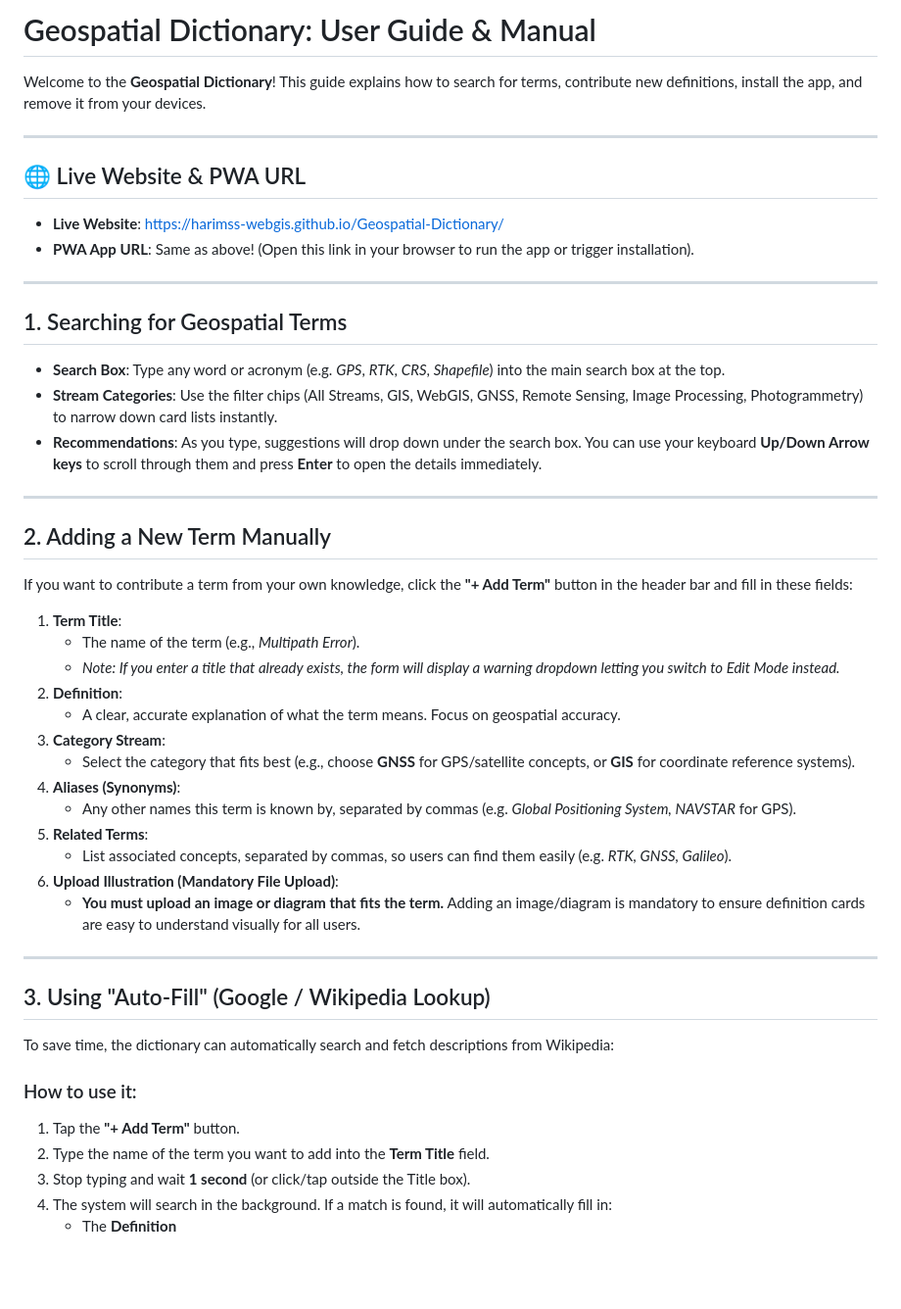
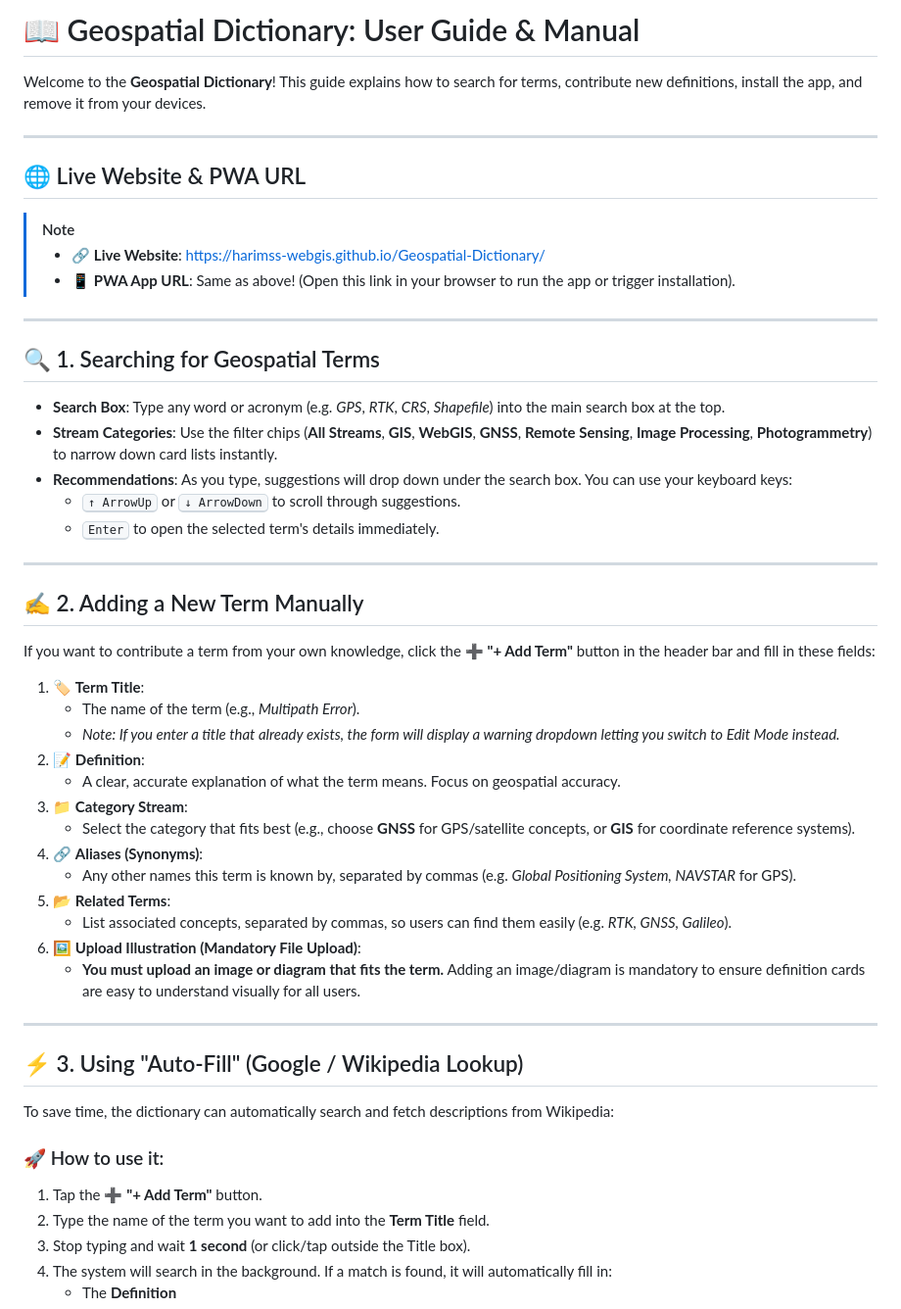
Before and after one commit to HariMSS-WebGIS/Geospatial-Dictionary, a Markdown page: users_guide_manual.md, the part around one of its changes. Shown at 98% size. GitHub-like rendering; blank space fills up the shorter version.

Commit message:
Style User Guide manual with premium markdown assets and kbd tags

```diff
--- a/users_guide_manual.md
+++ b/users_guide_manual.md
@@ -1,46 +1,53 @@
-# Geospatial Dictionary: User Guide & Manual
+# 📖 Geospatial Dictionary: User Guide & Manual
 
 Welcome to the **Geospatial Dictionary**! This guide explains how to search for terms, contribute new definitions, install the app, and remove it from your devices.
 
 ---
 
 ## 🌐 Live Website & PWA URL
-* **Live Website**: [https://harimss-webgis.github.io/Geospatial-Dictionary/](https://harimss-webgis.github.io/Geospatial-Dictionary/)
-* **PWA App URL**: Same as above! (Open this link in your browser to run the app or trigger installation).
+
+> [!NOTE]
+> * 🔗 **Live Website**: [https://harimss-webgis.github.io/Geospatial-Dictionary/](https://harimss-webgis.github.io/Geospatial-Dictionary/)
+> * 📱 **PWA App URL**: Same as above! (Open this link in your browser to run the app or trigger installation).
 
 ---
 
-## 1. Searching for Geospatial Terms
+## 🔍 1. Searching for Geospatial Terms
+
 * **Search Box**: Type any word or acronym (e.g. *GPS*, *RTK*, *CRS*, *Shapefile*) into the main search box at the top.
-* **Stream Categories**: Use the filter chips (All Streams, GIS, WebGIS, GNSS, Remote Sensing, Image Processing, Photogrammetry) to narrow down card lists instantly.
-* **Recommendations**: As you type, suggestions will drop down under the search box. You can use your keyboard **Up/Down Arrow keys** to scroll through them and press **Enter** to open the details immediately.
+* **Stream Categories**: Use the filter chips (**All Streams**, **GIS**, **WebGIS**, **GNSS**, **Remote Sensing**, **Image Processing**, **Photogrammetry**) to narrow down card lists instantly.
+* **Recommendations**: As you type, suggestions will drop down under the search box. You can use your keyboard keys:
+  * <kbd>↑ ArrowUp</kbd> or <kbd>↓ ArrowDown</kbd> to scroll through suggestions.
+  * <kbd>Enter</kbd> to open the selected term's details immediately.
 
 ---
 
-## 2. Adding a New Term Manually
-If you want to contribute a term from your own knowledge, click the **"+ Add Term"** button in the header bar and fill in these fields:
+## ✍️ 2. Adding a New Term Manually
 
-1. **Term Title**:
+If you want to contribute a term from your own knowledge, click the ➕ **"+ Add Term"** button in the header bar and fill in these fields:
+
+1. 🏷️ **Term Title**:
    * The name of the term (e.g., *Multipath Error*).
    * *Note: If you enter a title that already exists, the form will display a warning dropdown letting you switch to Edit Mode instead.*
-2. **Definition**:
+2. 📝 **Definition**:
    * A clear, accurate explanation of what the term means. Focus on geospatial accuracy.
-3. **Category Stream**:
+3. 📁 **Category Stream**:
    * Select the category that fits best (e.g., choose **GNSS** for GPS/satellite concepts, or **GIS** for coordinate reference systems).
-4. **Aliases (Synonyms)**:
+4. 🔗 **Aliases (Synonyms)**:
    * Any other names this term is known by, separated by commas (e.g. *Global Positioning System, NAVSTAR* for GPS).
-5. **Related Terms**:
+5. 📂 **Related Terms**:
    * List associated concepts, separated by commas, so users can find them easily (e.g. *RTK, GNSS, Galileo*).
-6. **Upload Illustration (Mandatory File Upload)**:
+6. 🖼️ **Upload Illustration (Mandatory File Upload)**:
    * **You must upload an image or diagram that fits the term.** Adding an image/diagram is mandatory to ensure definition cards are easy to understand visually for all users.
 
 ---
 
-## 3. Using "Auto-Fill" (Google / Wikipedia Lookup)
+## ⚡ 3. Using "Auto-Fill" (Google / Wikipedia Lookup)
+
 To save time, the dictionary can automatically search and fetch descriptions from Wikipedia:
 
-### How to use it:
-1. Tap the **"+ Add Term"** button.
+### 🚀 How to use it:
+1. Tap the ➕ **"+ Add Term"** button.
 2. Type the name of the term you want to add into the **Term Title** field.
 3. Stop typing and wait **1 second** (or click/tap outside the Title box).
 4. The system will search in the background. If a match is found, it will automatically fill in:
```
Also changed, not shown: other parts of users_guide_manual.md (+8 -8 lines).
